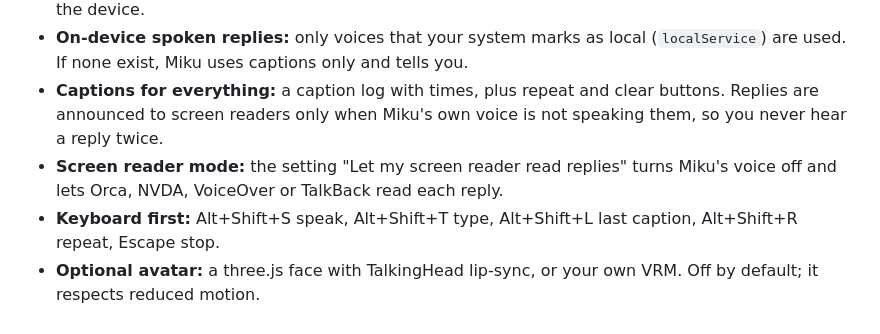
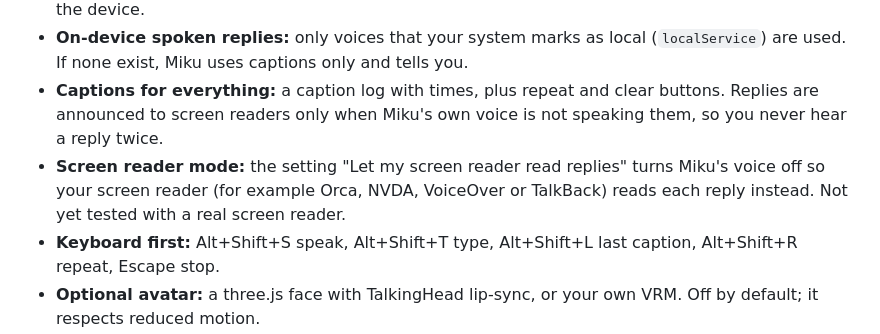
Before and after one commit to BowieMoonenTTV/miku-home, a Markdown page: README.md, the part around the change. GitHub-like rendering.

Commit message:
README: say screen reader mode is not yet tested with a real screen reader

```diff
--- a/README.md
+++ b/README.md
@@ -17,7 +17,7 @@ By **BowieMoonen**. MIT licensed. No ads, no accounts, no paid tiers.
 - **On-device speech input:** [Vosk](https://alphacephei.com/vosk/) runs in your browser through WebAssembly. Audio never leaves the device.
 - **On-device spoken replies:** only voices that your system marks as local (`localService`) are used. If none exist, Miku uses captions only and tells you.
 - **Captions for everything:** a caption log with times, plus repeat and clear buttons. Replies are announced to screen readers only when Miku's own voice is not speaking them, so you never hear a reply twice.
-- **Screen reader mode:** the setting "Let my screen reader read replies" turns Miku's voice off and lets Orca, NVDA, VoiceOver or TalkBack read each reply.
+- **Screen reader mode:** the setting "Let my screen reader read replies" turns Miku's voice off so your screen reader (for example Orca, NVDA, VoiceOver or TalkBack) reads each reply instead. Not yet tested with a real screen reader.
 - **Keyboard first:** Alt+Shift+S speak, Alt+Shift+T type, Alt+Shift+L last caption, Alt+Shift+R repeat, Escape stop.
 - **Optional avatar:** a three.js face with TalkingHead lip-sync, or your own VRM. Off by default; it respects reduced motion.
 - **Optional add-ons, auto-detected:** Home Assistant, Ollama or llama.cpp, Piper or Whisper servers, avatar packs. See [docs/addons](docs/addons/README.md).
```
